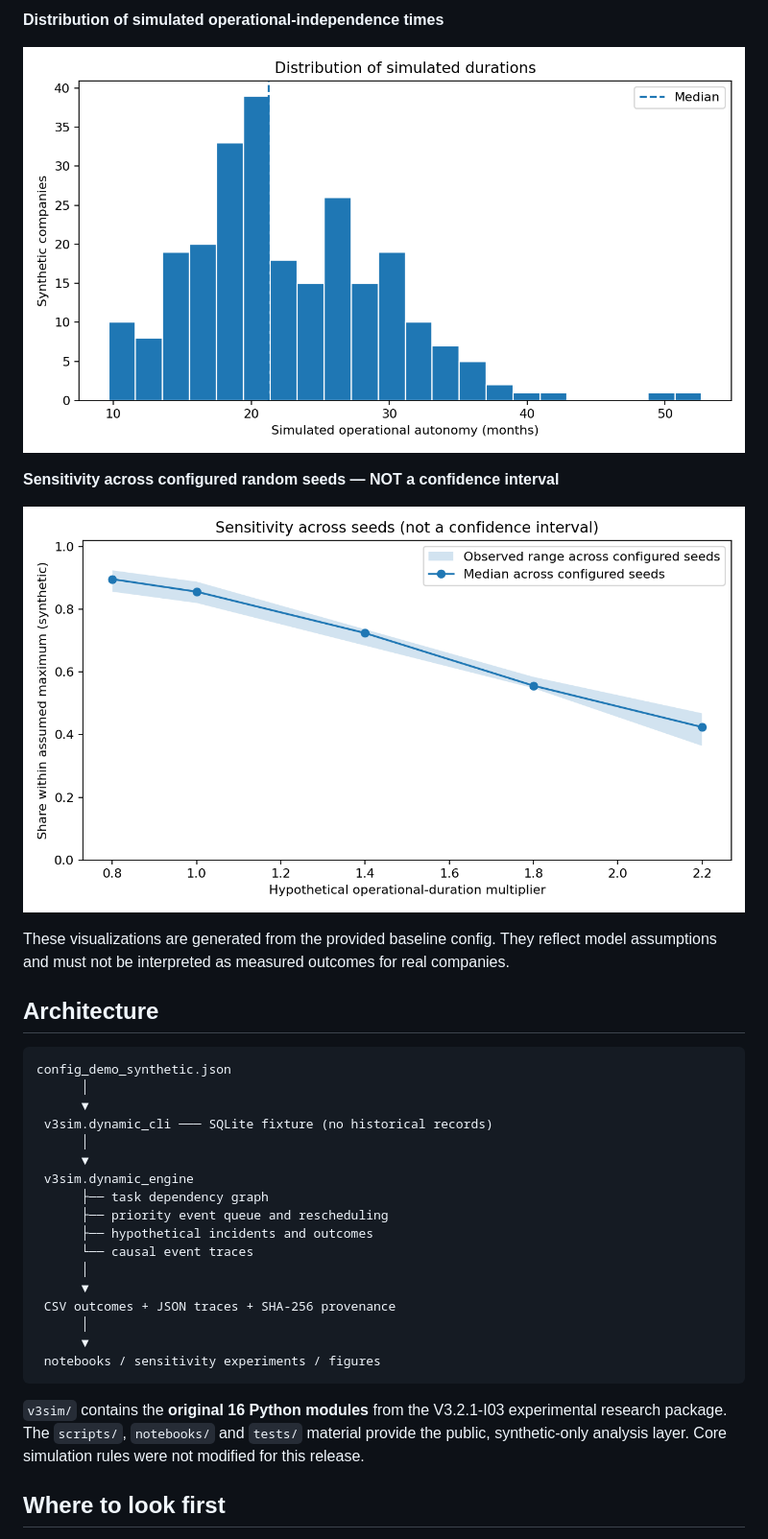
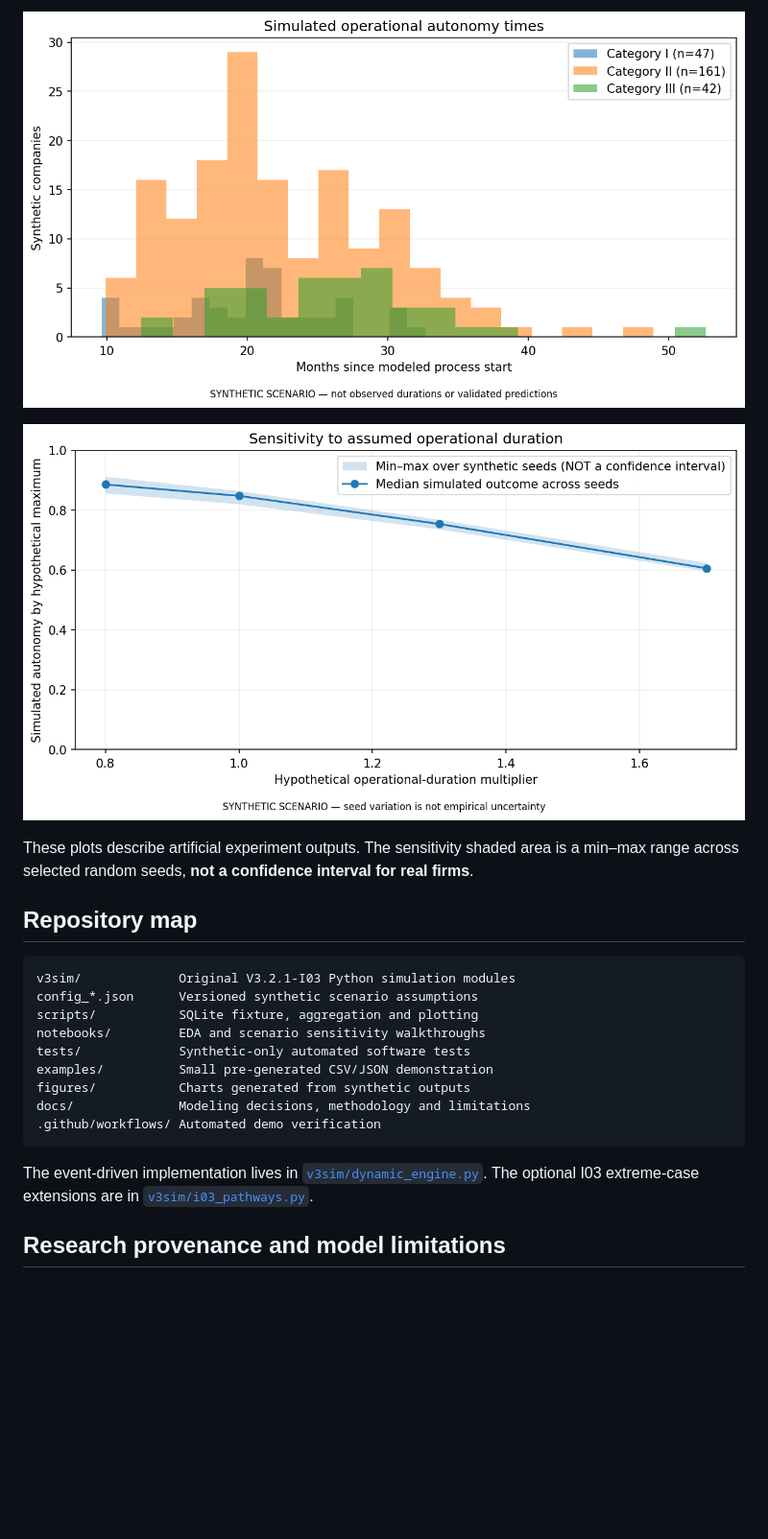
Before and after one commit to ErubielG/corporate-restructuring-simulator, a Markdown page: README.md, the part around one of its changes. Shown at 96% size. GitHub-like rendering; pictures changed too: figures/synthetic_duration_distribution.png (added), figures/synthetic_sensitivity.png (added); blank space fills up the shorter version.

Commit message:
Publish reproducible M1 simulation and data science portfolio

````diff
--- a/README.md
+++ b/README.md
@@ -55,40 +66,25 @@ See `notebooks/01_exploratory_analysis.ipynb` and
 
-**Distribution of simulated operational-independence times**
+![Synthetic autonomy duration histogram](figures/synthetic_duration_distribution.png)
 
-![Synthetic distribution](figures/duration_distribution.png)
+![Synthetic sensitivity by assumed operational duration](figures/synthetic_sensitivity.png)
 
-**Sensitivity across configured random seeds — NOT a confidence interval**
+These plots describe artificial experiment outputs. The sensitivity shaded area is a min–max range across selected random seeds, **not a confidence interval for real firms**.
 
-![Synthetic sensitivity](figures/sensitivity_across_seeds.png)
-
-These visualizations are generated from the provided baseline config. They reflect model
-assumptions and must not be interpreted as measured outcomes for real companies.
-
-## Architecture
+## Repository map
 
 ```text
-config_demo_synthetic.json
-      │
-      ▼
- v3sim.dynamic_cli ─── SQLite fixture (no historical records)
-      │
-      ▼
- v3sim.dynamic_engine
-      ├── task dependency graph
-      ├── priority event queue and rescheduling
-      ├── hypothetical incidents and outcomes
-      └── causal event traces
-      │
-      ▼
- CSV outcomes + JSON traces + SHA-256 provenance
-      │
-      ▼
- notebooks / sensitivity experiments / figures
+v3sim/             Original V3.2.1-I03 Python simulation modules
+config_*.json      Versioned synthetic scenario assumptions
+scripts/           SQLite fixture, aggregation and plotting
+notebooks/         EDA and scenario sensitivity walkthroughs
+tests/             Synthetic-only automated software tests
+examples/          Small pre-generated CSV/JSON demonstration
+figures/           Charts generated from synthetic outputs
+docs/              Modeling decisions, methodology and limitations
+.github/workflows/ Automated demo verification
 ```
 
-`v3sim/` contains the **original 16 Python modules** from the V3.2.1-I03 experimental
-research package. The `scripts/`, `notebooks/` and `tests/` material provide the public,
-synthetic-only analysis layer. Core simulation rules were not modified for this release.
+The event-driven implementation lives in [`v3sim/dynamic_engine.py`](v3sim/dynamic_engine.py). The optional I03 extreme-case extensions are in [`v3sim/i03_pathways.py`](v3sim/i03_pathways.py).
 
-## Where to look first
+## Research provenance and model limitations
 
````
Also changed, not shown: other parts of README.md (+63 -67 lines), docs/DESIGN_DECISIONS.md (added, +76 -0 lines), docs/LIMITATIONS.md (+57 -15 lines), docs/METHODOLOGY.md (+18 -0 lines), 9 other files.
